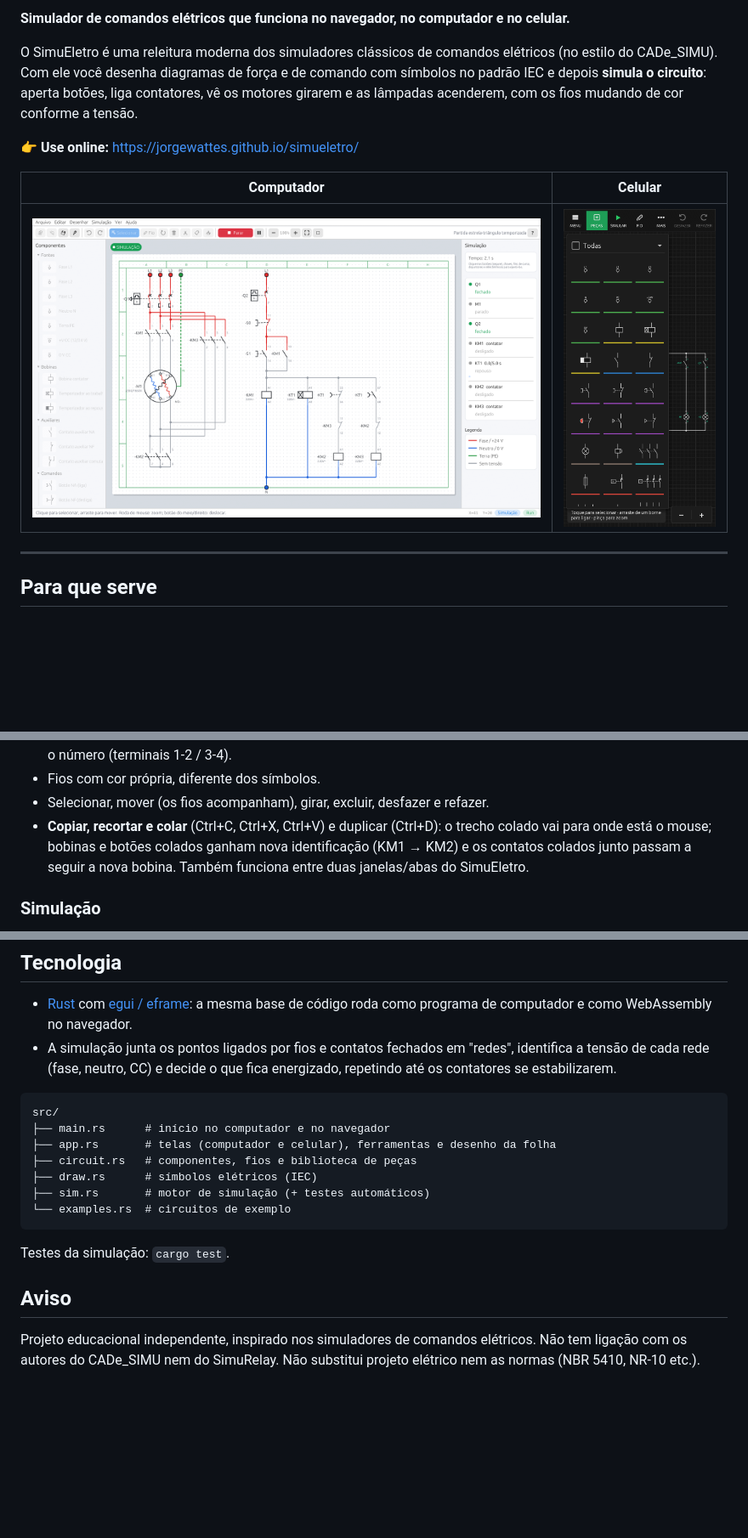
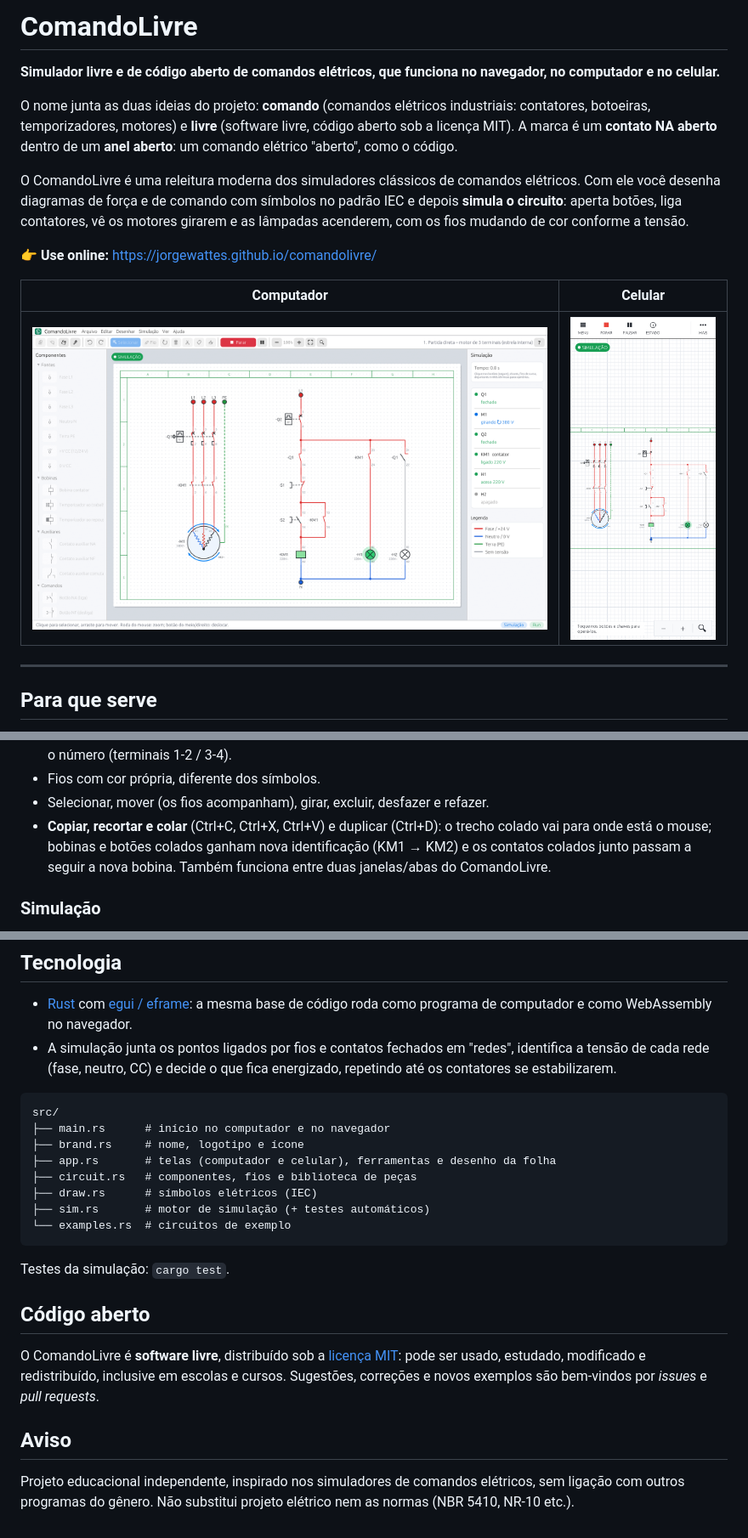
Before and after one commit to jorgewattes/openrelay, a Markdown page: README.md, 3 parts joined by grey strips. Shown at 85% size. GitHub-like rendering; pictures changed too: docs/tela-celular.png, docs/tela-computador.png; blank space fills up the shorter version.

Commit message:
Rename to ComandoLivre: new name, logo and window icon, MIT licence, README and web page
Co-Authored-By: Claude Opus 5.5 <noreply@anthropic.com>

````diff
--- a/README.md
+++ b/README.md
@@ -2,9 +2,13 @@
 
-**Simulador de comandos elétricos que funciona no navegador, no computador e no celular.**
+# ComandoLivre
 
-O SimuEletro é uma releitura moderna dos simuladores clássicos de comandos elétricos (no estilo do CADe_SIMU). Com ele você desenha diagramas de força e de comando com símbolos no padrão IEC e depois **simula o circuito**: aperta botões, liga contatores, vê os motores girarem e as lâmpadas acenderem, com os fios mudando de cor conforme a tensão.
+**Simulador livre e de código aberto de comandos elétricos, que funciona no navegador, no computador e no celular.**
 
-👉 **Use online:** https://jorgewattes.github.io/simueletro/
+O nome junta as duas ideias do projeto: **comando** (comandos elétricos industriais: contatores, botoeiras, temporizadores, motores) e **livre** (software livre, código aberto sob a licença MIT). A marca é um **contato NA aberto** dentro de um **anel aberto**: um comando elétrico "aberto", como o código.
+
+O ComandoLivre é uma releitura moderna dos simuladores clássicos de comandos elétricos. Com ele você desenha diagramas de força e de comando com símbolos no padrão IEC e depois **simula o circuito**: aperta botões, liga contatores, vê os motores girarem e as lâmpadas acenderem, com os fios mudando de cor conforme a tensão.
+
+👉 **Use online:** https://jorgewattes.github.io/comandolivre/
 
 | Computador | Celular |
 |---|---|
@@ -40,7 +44,7 @@ O SimuEletro é uma releitura moderna dos simuladores clássicos de comandos el
 - **Botoeiras com vários contatos:** dê a mesma identificação (ex.: S1) a vários contatos NA/NF e escolha o **Contato nº** nas propriedades (13-14, 21-22, 33-34…); na simulação todos mudam juntos. Use **–** no Contato nº para omitir o número (terminais 1-2 / 3-4).
 - Fios com cor própria, diferente dos símbolos.
 - Selecionar, mover (os fios acompanham), girar, excluir, desfazer e refazer.
-- **Copiar, recortar e colar** (Ctrl+C, Ctrl+X, Ctrl+V) e duplicar (Ctrl+D): o trecho colado vai para onde está o mouse; bobinas e botões colados ganham nova identificação (KM1 → KM2) e os contatos colados junto passam a seguir a nova bobina. Também funciona entre duas janelas/abas do SimuEletro.
+- **Copiar, recortar e colar** (Ctrl+C, Ctrl+X, Ctrl+V) e duplicar (Ctrl+D): o trecho colado vai para onde está o mouse; bobinas e botões colados ganham nova identificação (KM1 → KM2) e os contatos colados junto passam a seguir a nova bobina. Também funciona entre duas janelas/abas do ComandoLivre.
 
 ### Simulação
 - Fios com tensão coloridos: **vermelho** = fase / +24 V, **azul** = neutro / 0 V, **verde tracejado** = terra.
@@ -180,6 +184,7 @@ Cada envio para a branch `main` dispara o fluxo [`.github/workflows/pages.yml`](
 ```
 src/
 ├── main.rs      # início no computador e no navegador
+├── brand.rs     # nome, logotipo e ícone
 ├── app.rs       # telas (computador e celular), ferramentas e desenho da folha
 ├── circuit.rs   # componentes, fios e biblioteca de peças
 ├── draw.rs      # símbolos elétricos (IEC)
@@ -189,6 +194,10 @@ src/
 
 Testes da simulação: `cargo test`.
 
+## Código aberto
+
+O ComandoLivre é **software livre**, distribuído sob a [licença MIT](LICENSE): pode ser usado, estudado, modificado e redistribuído, inclusive em escolas e cursos. Sugestões, correções e novos exemplos são bem-vindos por *issues* e *pull requests*.
+
 ## Aviso
 
-Projeto educacional independente, inspirado nos simuladores de comandos elétricos. Não tem ligação com os autores do CADe_SIMU nem do SimuRelay. Não substitui projeto elétrico nem as normas (NBR 5410, NR-10 etc.).
+Projeto educacional independente, inspirado nos simuladores de comandos elétricos, sem ligação com outros programas do gênero. Não substitui projeto elétrico nem as normas (NBR 5410, NR-10 etc.).
````
Also changed, not shown: other parts of README.md (+2 -2 lines), docs/tela-celular-simulacao.png, 12 other files.
